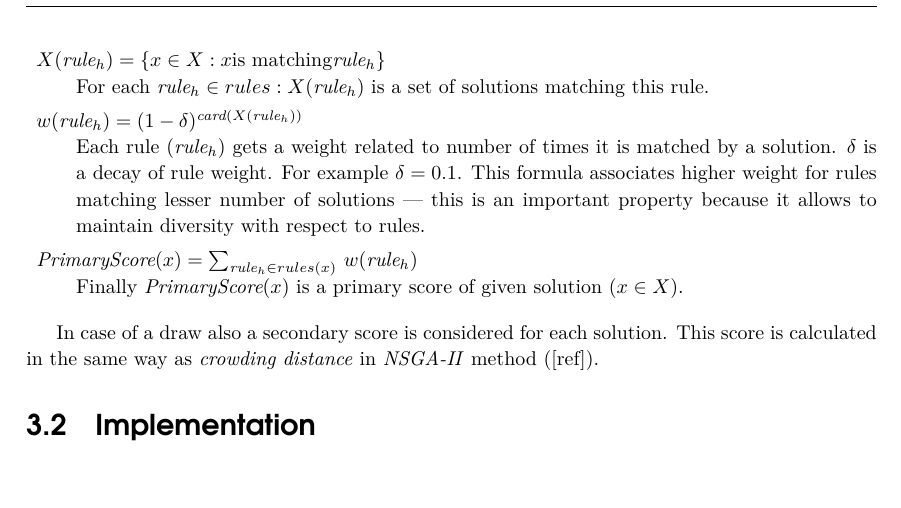
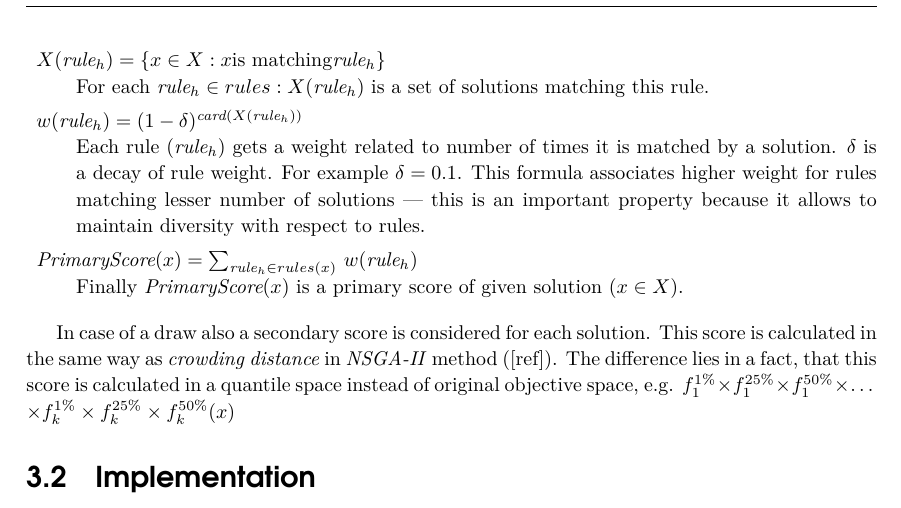
Before and after one commit to igor-kupczynski/DarwinDS, a LaTeX thesis (Thesis/main.tex, which reads Thesis/sec_darwin_idea.tex): part of page 13 of 25, cut so that both start at the same text, the shorter picture padded with empty space. Compiled offline with pdfLaTeX.

```diff
--- a/Thesis/sec_darwin_idea.tex
+++ b/Thesis/sec_darwin_idea.tex
@@ -341,4 +341,7 @@
 
 In case of a draw also a secondary score is considered for each solution. This
 score is calculated in the same way as \textit{crowding distance} in
-\textit{NSGA-II} method ([ref]).
+\textit{NSGA-II} method ([ref]). The difference lies in a fact, that this
+score is calculated in a~quantile space instead of original objective space,
+e.g. $f^{1\%}_1 \times f^{25\%}_1 \times f^{50\%}_1 \times \dots$
+$\times f^{1\%}_k \times f^{25\%}_k \times f^{50\%}_k(x)$
```
